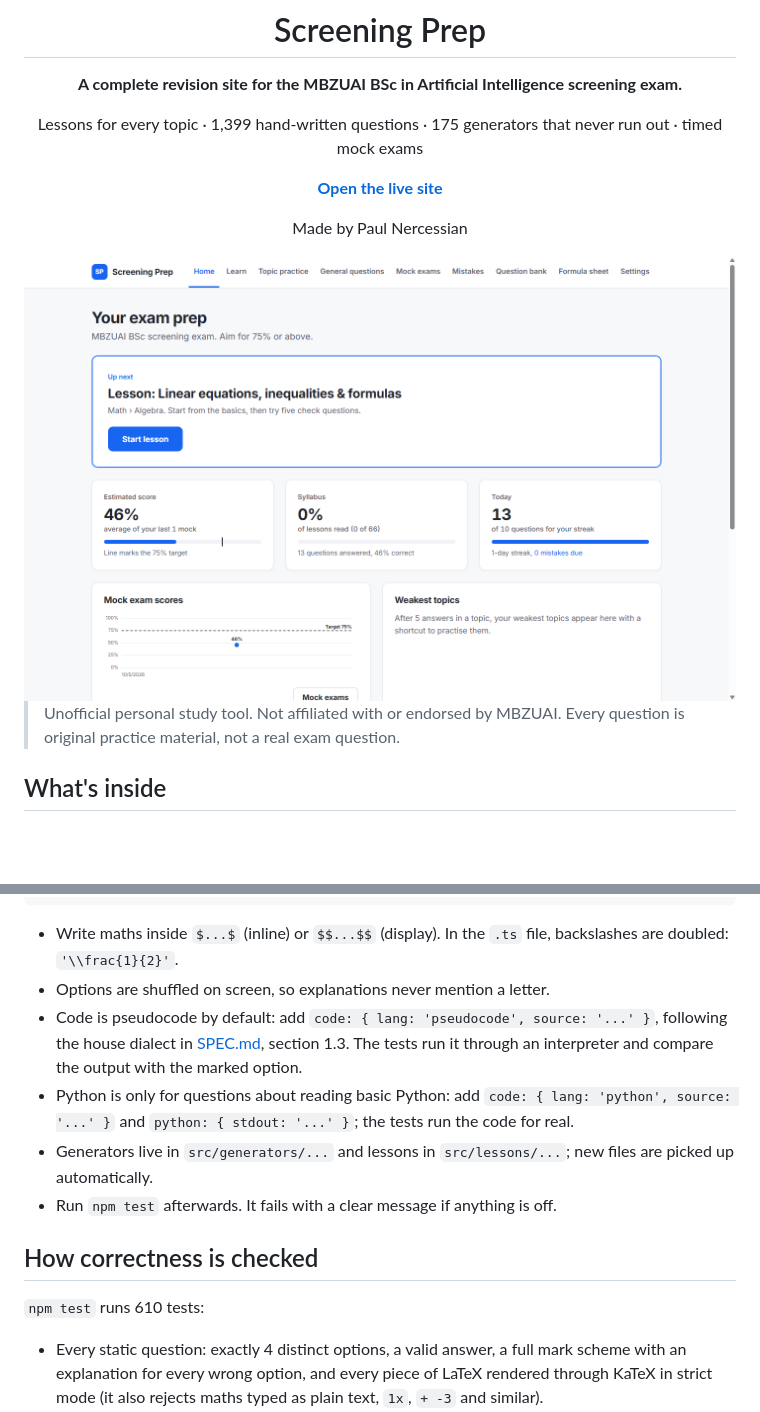
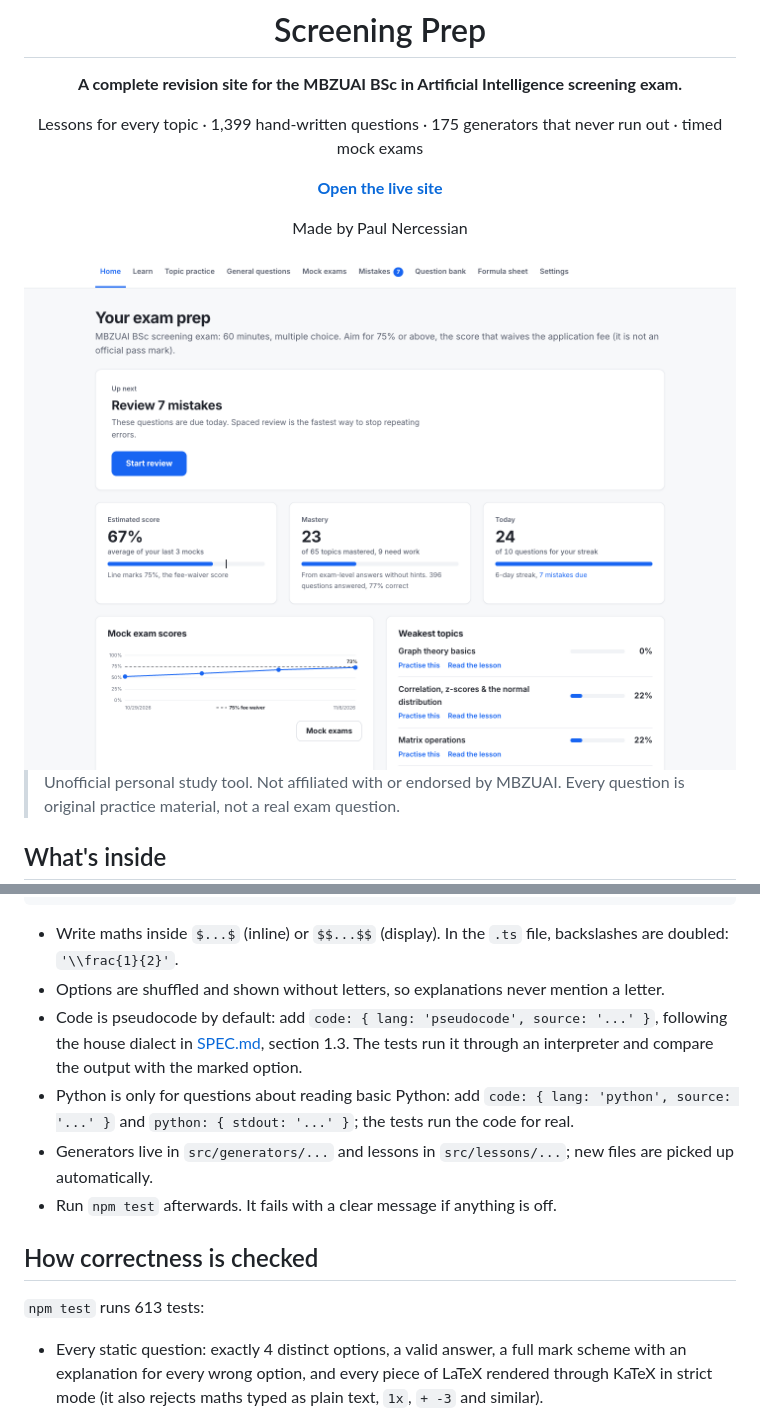
Before and after one commit to Bouwles/mbzuai-screening-prep, a Markdown page: README.md, 2 parts joined by grey strips. Drawn GitHub-style; pictures changed too: docs/screenshots/home.png; blank space fills up the shorter version.

````diff
--- a/README.md
+++ b/README.md
@@ -125,7 +125,7 @@ Questions live in one file per subtopic: `src/questions/<area>/<topic>/<subtopic
 ```
 
 - Write maths inside `$...$` (inline) or `$$...$$` (display). In the `.ts` file, backslashes are doubled: `'\\frac{1}{2}'`.
-- Options are shuffled on screen, so explanations never mention a letter.
+- Options are shuffled and shown without letters, so explanations never mention a letter.
 - Code is pseudocode by default: add `code: { lang: 'pseudocode', source: '...' }`, following the house dialect in [SPEC.md](SPEC.md), section 1.3. The tests run it through an interpreter and compare the output with the marked option.
 - Python is only for questions about reading basic Python: add `code: { lang: 'python', source: '...' }` and `python: { stdout: '...' }`; the tests run the code for real.
 - Generators live in `src/generators/...` and lessons in `src/lessons/...`; new files are picked up automatically.
@@ -133,7 +133,7 @@ Questions live in one file per subtopic: `src/questions/<area>/<topic>/<subtopic
 
 ## How correctness is checked
 
-`npm test` runs 610 tests:
+`npm test` runs 613 tests:
 
 - Every static question: exactly 4 distinct options, a valid answer, a full mark scheme with an explanation for every wrong option, and every piece of LaTeX rendered through KaTeX in strict mode (it also rejects maths typed as plain text, `1x`, `+ -3` and similar).
 - Every question whose answer is a value is recomputed in code and must match the marked option (and no other option).
````
Also changed, not shown: other parts of README.md (+4 -4 lines), docs/screenshots/chart-question.png, docs/screenshots/dark.png, docs/screenshots/lesson.png, docs/screenshots/practice.png, docs/screenshots/results.png.
